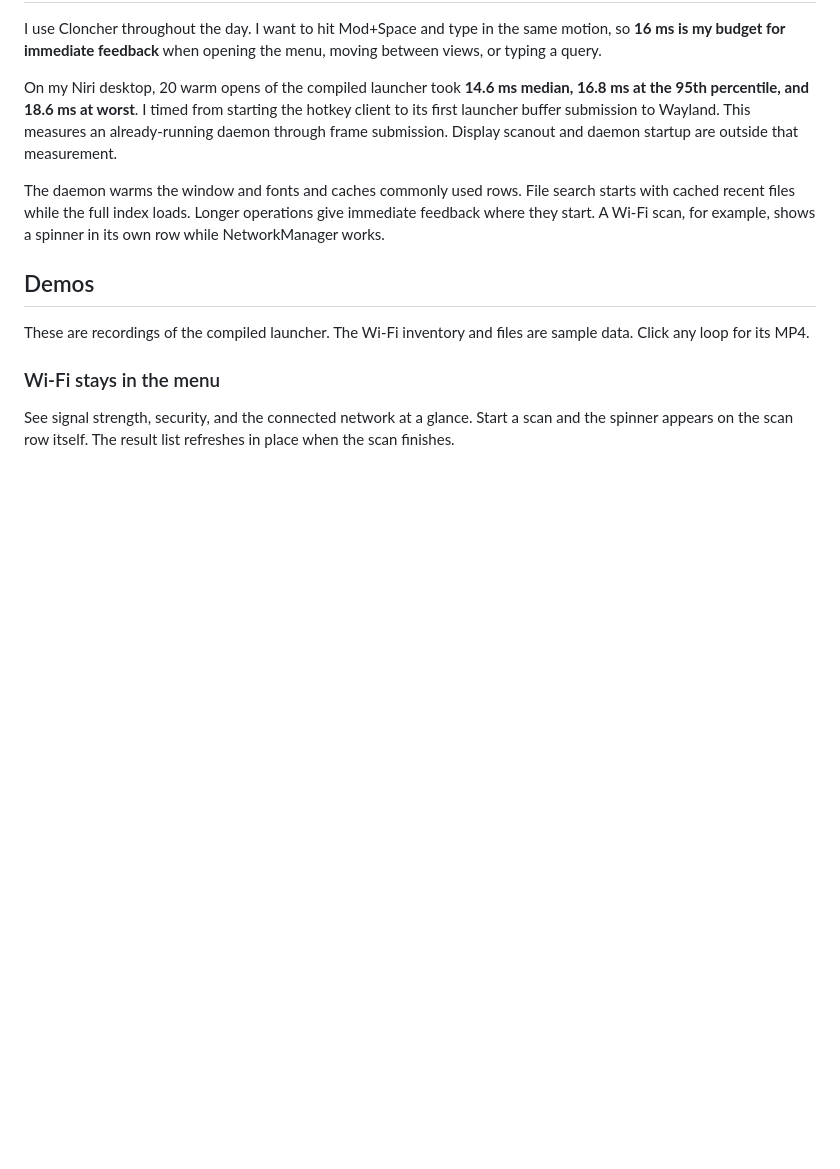
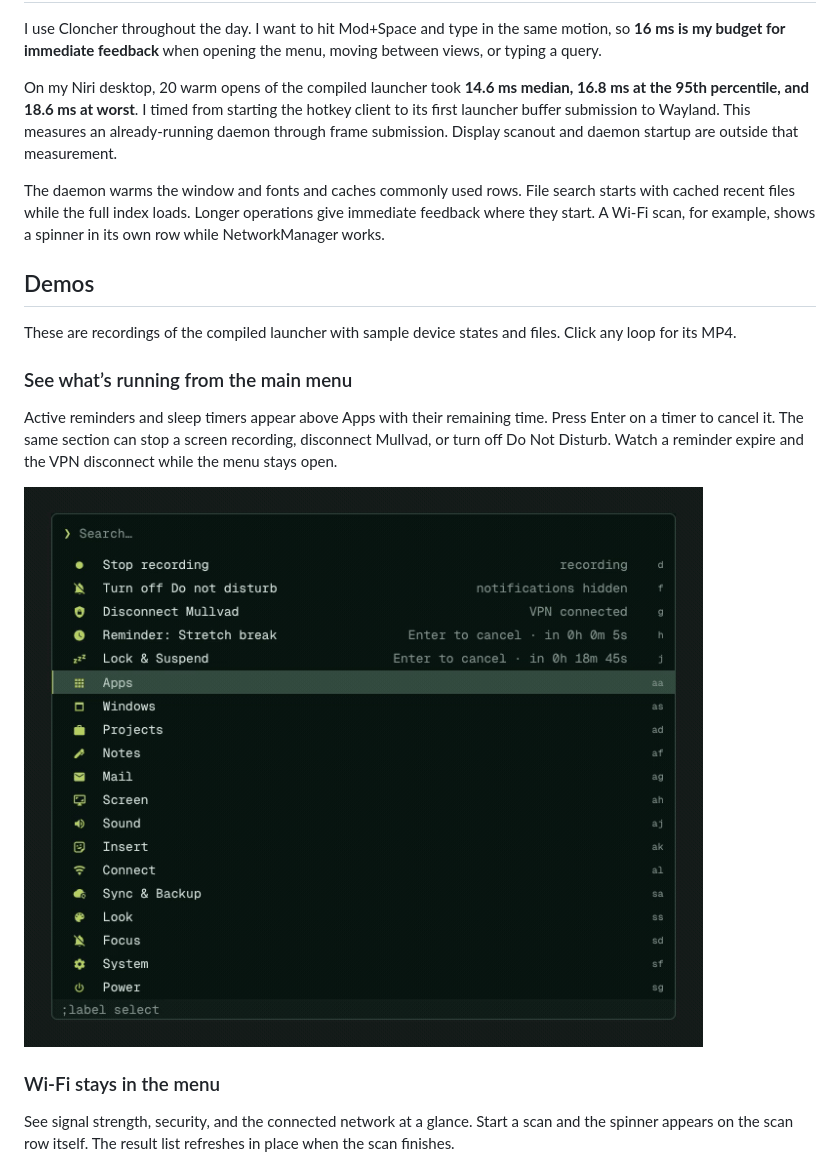
Before and after one commit to licht1stein/cloncher, a Markdown page: README.md, the part around the change. GitHub-like rendering; pictures changed too: docs/media/live-menu.gif (added); blank space fills up the shorter version.

Commit message:
Show live main-menu controls in the README

```diff
--- a/README.md
+++ b/README.md
@@ -24,7 +24,13 @@ The daemon warms the window and fonts and caches commonly used rows. File search
 
 ## Demos
 
-These are recordings of the compiled launcher. The Wi-Fi inventory and files are sample data. Click any loop for its MP4.
+These are recordings of the compiled launcher with sample device states and files. Click any loop for its MP4.
+
+### See what’s running from the main menu
+
+Active reminders and sleep timers appear above Apps with their remaining time. Press Enter on a timer to cancel it. The same section can stop a screen recording, disconnect Mullvad, or turn off Do Not Disturb. Watch a reminder expire and the VPN disconnect while the menu stays open.
+
+[![Main menu showing recording and VPN controls above Apps, with a countdown that expires in place](docs/media/live-menu.gif)](docs/media/live-menu.mp4)
 
 ### Wi-Fi stays in the menu
 
```
Also changed, not shown: 1 other file.
